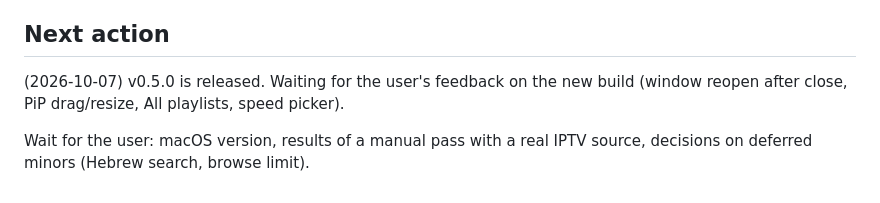
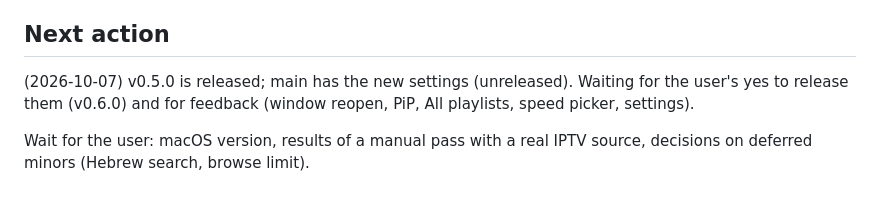
Before and after one commit to Goelir/IPTVMac, a Markdown page: PROJECT_STATUS.md, the part around one of its changes. Drawn GitHub-style.

Commit message:
docs: status after the new settings
Co-Authored-By: Claude Sonnet 5.5 <noreply@anthropic.com>

```diff
--- a/PROJECT_STATUS.md
+++ b/PROJECT_STATUS.md
@@ -103,6 +104,6 @@ Deferred minors: browse limit 5000; Hebrew prefix letters/niqqud in search; live
 - 2026-10-05: spec approved, plan written (+PiP, DMG tasks), branch `build/v0.1` created, tracking file created.
 
 ## Next action
-(2026-10-07) v0.5.0 is released. Waiting for the user's feedback on the new build (window reopen after close, PiP drag/resize, All playlists, speed picker).
+(2026-10-07) v0.5.0 is released; main has the new settings (unreleased). Waiting for the user's yes to release them (v0.6.0) and for feedback (window reopen, PiP, All playlists, speed picker, settings).
 
 Wait for the user: macOS version, results of a manual pass with a real IPTV source, decisions on deferred minors (Hebrew search, browse limit).
```
Also changed, not shown: other parts of PROJECT_STATUS.md (+1 -0 lines).
